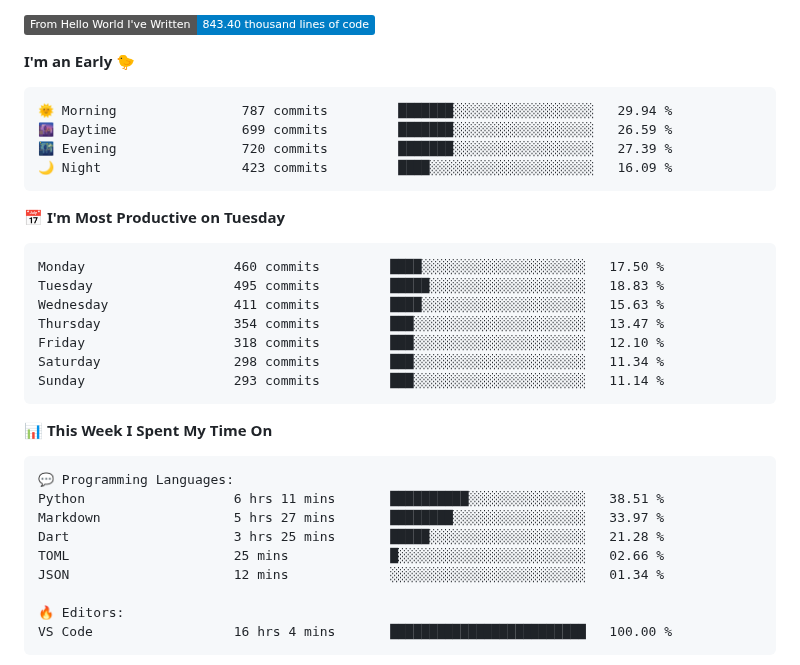
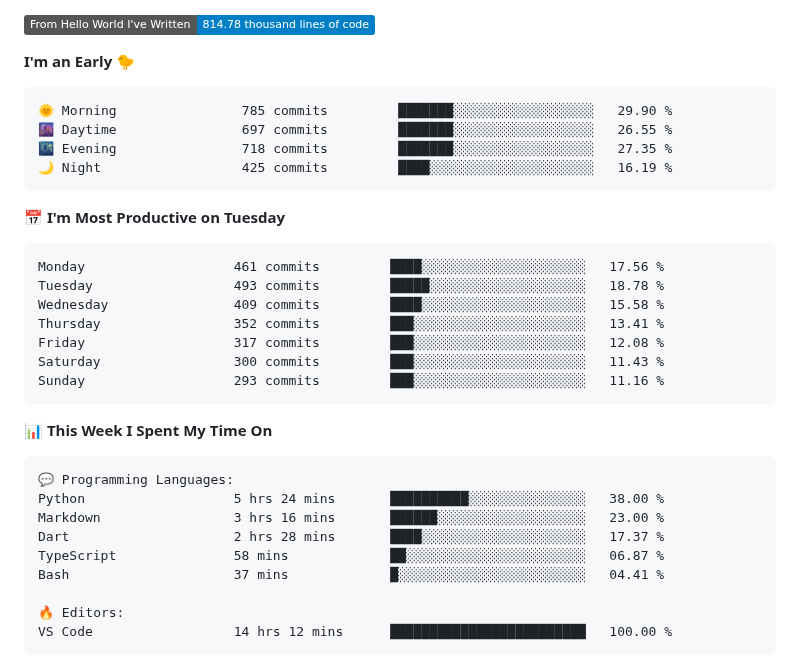
Before and after one commit to Stanley-Okwii/Stanley-Okwii, a Markdown page: README.md, the part around one of its changes. Rendered like a GitHub page; badges without logos.

Commit message:
Update waka time dev metrics

````diff
--- a/README.md
+++ b/README.md
@@ -58,25 +56,25 @@ Technically advanced and highly analytical software engineer with hands-on exper
 ![Profile Views](http://img.shields.io/badge/Profile%20Views-0-blue?style=flat)
 
-![Lines of code](https://img.shields.io/badge/From%20Hello%20World%20I%27ve%20Written-843.40%20thousand%20lines%20of%20code-blue?style=flat)
+![Lines of code](https://img.shields.io/badge/From%20Hello%20World%20I%27ve%20Written-814.78%20thousand%20lines%20of%20code-blue?style=flat)
 
 **I'm an Early 🐤**
 
 ```text
-🌞 Morning                787 commits         ███████░░░░░░░░░░░░░░░░░░   29.94 %
-🌆 Daytime                699 commits         ███████░░░░░░░░░░░░░░░░░░   26.59 %
-🌃 Evening                720 commits         ███████░░░░░░░░░░░░░░░░░░   27.39 %
-🌙 Night                  423 commits         ████░░░░░░░░░░░░░░░░░░░░░   16.09 %
+🌞 Morning                785 commits         ███████░░░░░░░░░░░░░░░░░░   29.90 %
+🌆 Daytime                697 commits         ███████░░░░░░░░░░░░░░░░░░   26.55 %
+🌃 Evening                718 commits         ███████░░░░░░░░░░░░░░░░░░   27.35 %
+🌙 Night                  425 commits         ████░░░░░░░░░░░░░░░░░░░░░   16.19 %
 ```
 📅 **I'm Most Productive on Tuesday**
 
 ```text
-Monday                   460 commits         ████░░░░░░░░░░░░░░░░░░░░░   17.50 %
-Tuesday                  495 commits         █████░░░░░░░░░░░░░░░░░░░░   18.83 %
-Wednesday                411 commits         ████░░░░░░░░░░░░░░░░░░░░░   15.63 %
-Thursday                 354 commits         ███░░░░░░░░░░░░░░░░░░░░░░   13.47 %
-Friday                   318 commits         ███░░░░░░░░░░░░░░░░░░░░░░   12.10 %
-Saturday                 298 commits         ███░░░░░░░░░░░░░░░░░░░░░░   11.34 %
-Sunday                   293 commits         ███░░░░░░░░░░░░░░░░░░░░░░   11.14 %
+Monday                   461 commits         ████░░░░░░░░░░░░░░░░░░░░░   17.56 %
+Tuesday                  493 commits         █████░░░░░░░░░░░░░░░░░░░░   18.78 %
+Wednesday                409 commits         ████░░░░░░░░░░░░░░░░░░░░░   15.58 %
+Thursday                 352 commits         ███░░░░░░░░░░░░░░░░░░░░░░   13.41 %
+Friday                   317 commits         ███░░░░░░░░░░░░░░░░░░░░░░   12.08 %
+Saturday                 300 commits         ███░░░░░░░░░░░░░░░░░░░░░░   11.43 %
+Sunday                   293 commits         ███░░░░░░░░░░░░░░░░░░░░░░   11.16 %
 ```
 
 
@@ -84,14 +82,14 @@ Sunday                   293 commits         ███░░░░░░░░
 
 ```text
 💬 Programming Languages:
-Python                   6 hrs 11 mins       ██████████░░░░░░░░░░░░░░░   38.51 %
-Markdown                 5 hrs 27 mins       ████████░░░░░░░░░░░░░░░░░   33.97 %
-Dart                     3 hrs 25 mins       █████░░░░░░░░░░░░░░░░░░░░   21.28 %
-TOML                     25 mins             █░░░░░░░░░░░░░░░░░░░░░░░░   02.66 %
-JSON                     12 mins             ░░░░░░░░░░░░░░░░░░░░░░░░░   01.34 %
+Python                   5 hrs 24 mins       ██████████░░░░░░░░░░░░░░░   38.00 %
+Markdown                 3 hrs 16 mins       ██████░░░░░░░░░░░░░░░░░░░   23.00 %
+Dart                     2 hrs 28 mins       ████░░░░░░░░░░░░░░░░░░░░░   17.37 %
+TypeScript               58 mins             ██░░░░░░░░░░░░░░░░░░░░░░░   06.87 %
+Bash                     37 mins             █░░░░░░░░░░░░░░░░░░░░░░░░   04.41 %
 
 🔥 Editors:
-VS Code                  16 hrs 4 mins       █████████████████████████   100.00 %
+VS Code                  14 hrs 12 mins      █████████████████████████   100.00 %
 ```
 
 
````
Also changed, not shown: other parts of README.md (+1 -3 lines).
